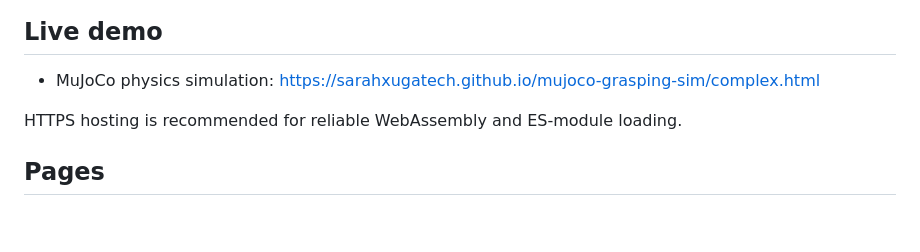
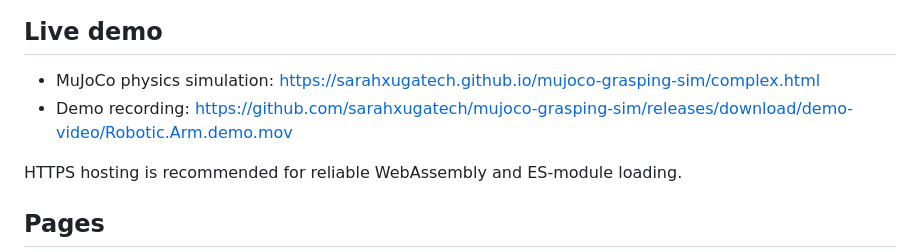
Before and after one commit to sarahxugatech/mujoco-grasping-sim, a Markdown page: README.md, the part around the change. Drawn GitHub-style; blank space fills up the shorter version.

Commit message:
Add demo recording link

```diff
--- a/README.md
+++ b/README.md
@@ -5,6 +5,7 @@ A browser-based robot-arm grasping simulation that recreates a tabletop-clearing
 ## Live demo
 
 - MuJoCo physics simulation: https://sarahxugatech.github.io/mujoco-grasping-sim/complex.html
+- Demo recording: https://github.com/sarahxugatech/mujoco-grasping-sim/releases/download/demo-video/Robotic.Arm.demo.mov
 
 HTTPS hosting is recommended for reliable WebAssembly and ES-module loading.
 
```
